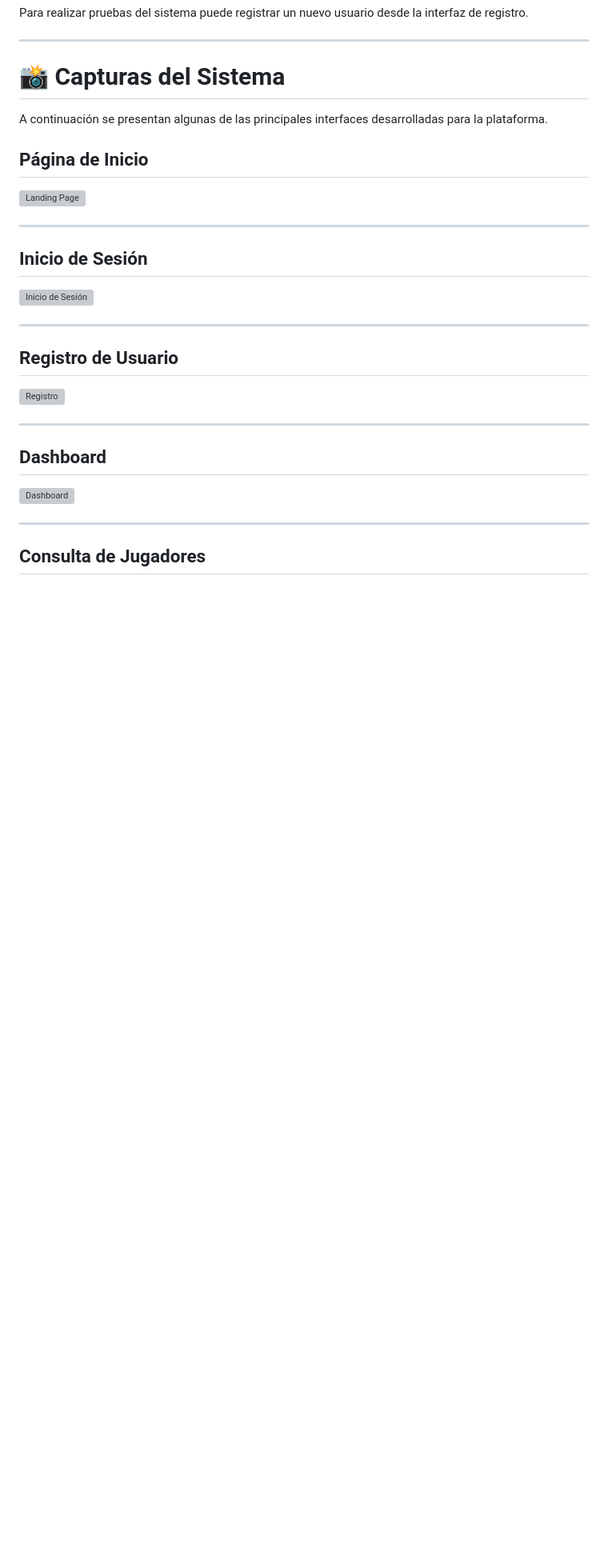
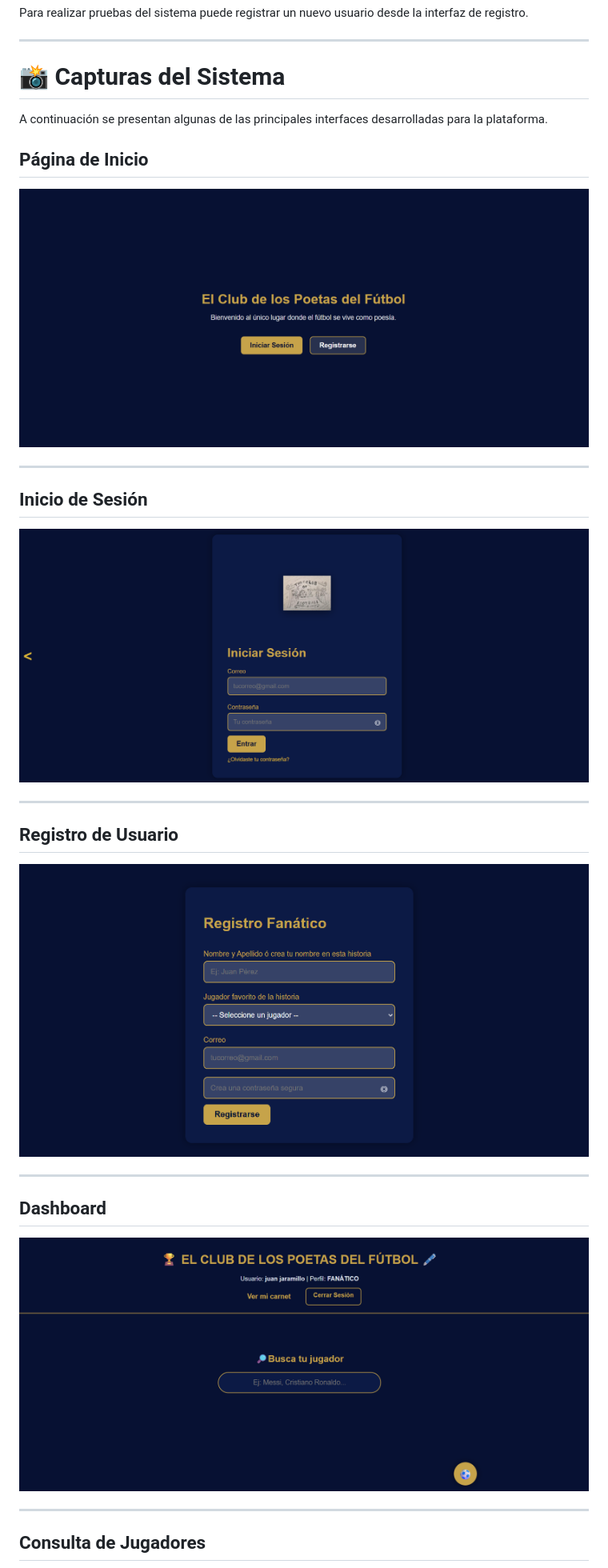
Before and after one commit to jpjararodriguez-max/club-poetas, a Markdown page: README.md, the part around one of its changes. Shown at 80% size. Rendered like a GitHub page; blank space fills up the shorter version; grey boxes are pictures that could not be loaded.

Commit message:
Mostrar capturas del sistema en el README

```diff
--- a/README.md
+++ b/README.md
@@ -208,25 +208,25 @@ A continuación se presentan algunas de las principales interfaces desarrolladas
 
 ## Página de Inicio
 
-![Landing Page](documentos/docs/landing.png.png)
+![Landing Page](docs/landing.png)
 
 ---
 
 ## Inicio de Sesión
 
-![Inicio de Sesión](documentos/docs/login.png.png)
+![Inicio de Sesión](docs/login.png)
 
 ---
 
 ## Registro de Usuario
 
-![Registro](documentos/docs/registro.png.png)
+![Registro](docs/registro.png)
 
 ---
 
 ## Dashboard
 
-![Dashboard](documentos/docs/dashboard.png.png)
+![Dashboard](docs/dashboard.png)
 
 ---
 
```
Also changed, not shown: other parts of README.md (+3 -3 lines).
